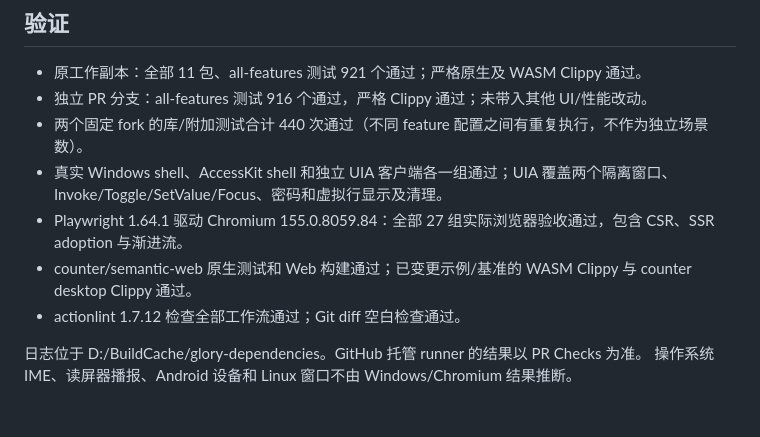
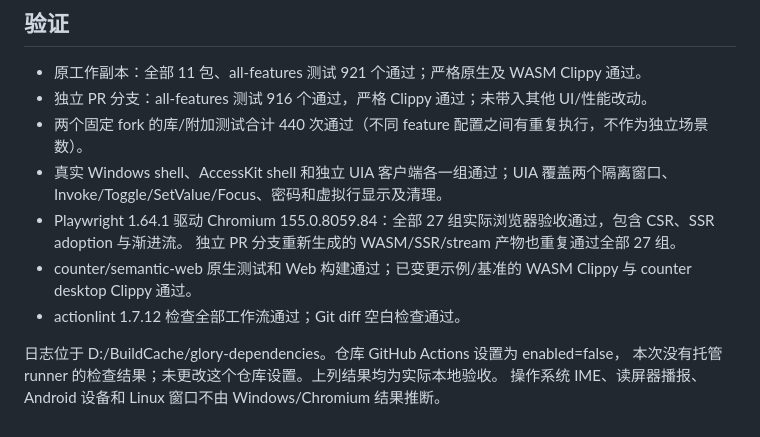
Before and after one commit to glory-rs/glory, a Markdown page: docs/dependency-update-2026-10-25.md, the part around the change. GitHub-like rendering.

Commit message:
docs: record isolated browser checks and Actions availability

```diff
--- a/docs/dependency-update-2026-10-25.md
+++ b/docs/dependency-update-2026-10-25.md
@@ -62,8 +62,10 @@ Taffy 维护分支仍固定 dd7914fba2e6e0b5d8a2c8854d764a2ade817efd。组织 fo
 - 两个固定 fork 的库/附加测试合计 440 次通过（不同 feature 配置之间有重复执行，不作为独立场景数）。
 - 真实 Windows shell、AccessKit shell 和独立 UIA 客户端各一组通过；UIA 覆盖两个隔离窗口、Invoke/Toggle/SetValue/Focus、密码和虚拟行显示及清理。
 - Playwright 1.64.1 驱动 Chromium 155.0.8059.84：全部 27 组实际浏览器验收通过，包含 CSR、SSR adoption 与渐进流。
+  独立 PR 分支重新生成的 WASM/SSR/stream 产物也重复通过全部 27 组。
 - counter/semantic-web 原生测试和 Web 构建通过；已变更示例/基准的 WASM Clippy 与 counter desktop Clippy 通过。
 - actionlint 1.7.12 检查全部工作流通过；Git diff 空白检查通过。
 
-日志位于 D:/BuildCache/glory-dependencies。GitHub 托管 runner 的结果以 PR Checks 为准。
+日志位于 D:/BuildCache/glory-dependencies。仓库 GitHub Actions 设置为 enabled=false，
+本次没有托管 runner 的检查结果；未更改这个仓库设置。上列结果均为实际本地验收。
 操作系统 IME、读屏器播报、Android 设备和 Linux 窗口不由 Windows/Chromium 结果推断。
```
